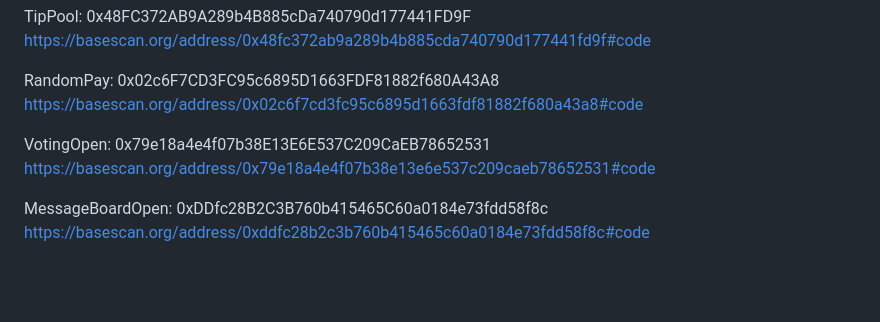
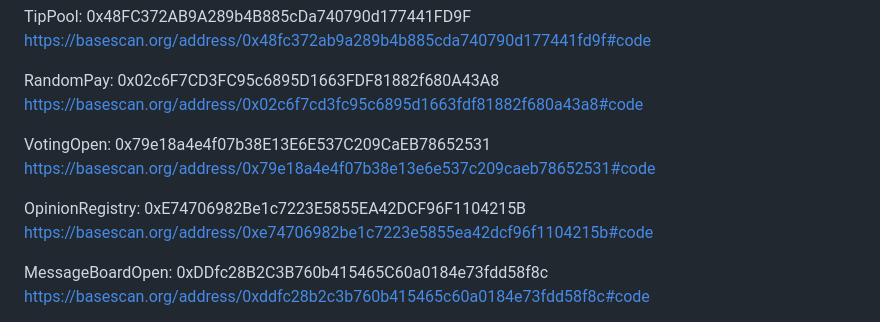
Before and after one commit to ordiha/Eth-infinity-playground, a Markdown page: README.md, the part around the change. Rendered like a GitHub page; blank space fills up the shorter version.

Commit message:
Update README.md
OpinionRegistry contract added

```diff
--- a/README.md
+++ b/README.md
@@ -76,6 +76,9 @@ https://basescan.org/address/0x02c6f7cd3fc95c6895d1663fdf81882f680a43a8#code
 VotingOpen: 0x79e18a4e4f07b38E13E6E537C209CaEB78652531
 https://basescan.org/address/0x79e18a4e4f07b38e13e6e537c209caeb78652531#code
 
+OpinionRegistry: 0xE74706982Be1c7223E5855EA42DCF96F1104215B
+https://basescan.org/address/0xe74706982be1c7223e5855ea42dcf96f1104215b#code
+
 MessageBoardOpen: 0xDDfc28B2C3B760b415465C60a0184e73fdd58f8c
 https://basescan.org/address/0xddfc28b2c3b760b415465c60a0184e73fdd58f8c#code
 
```
